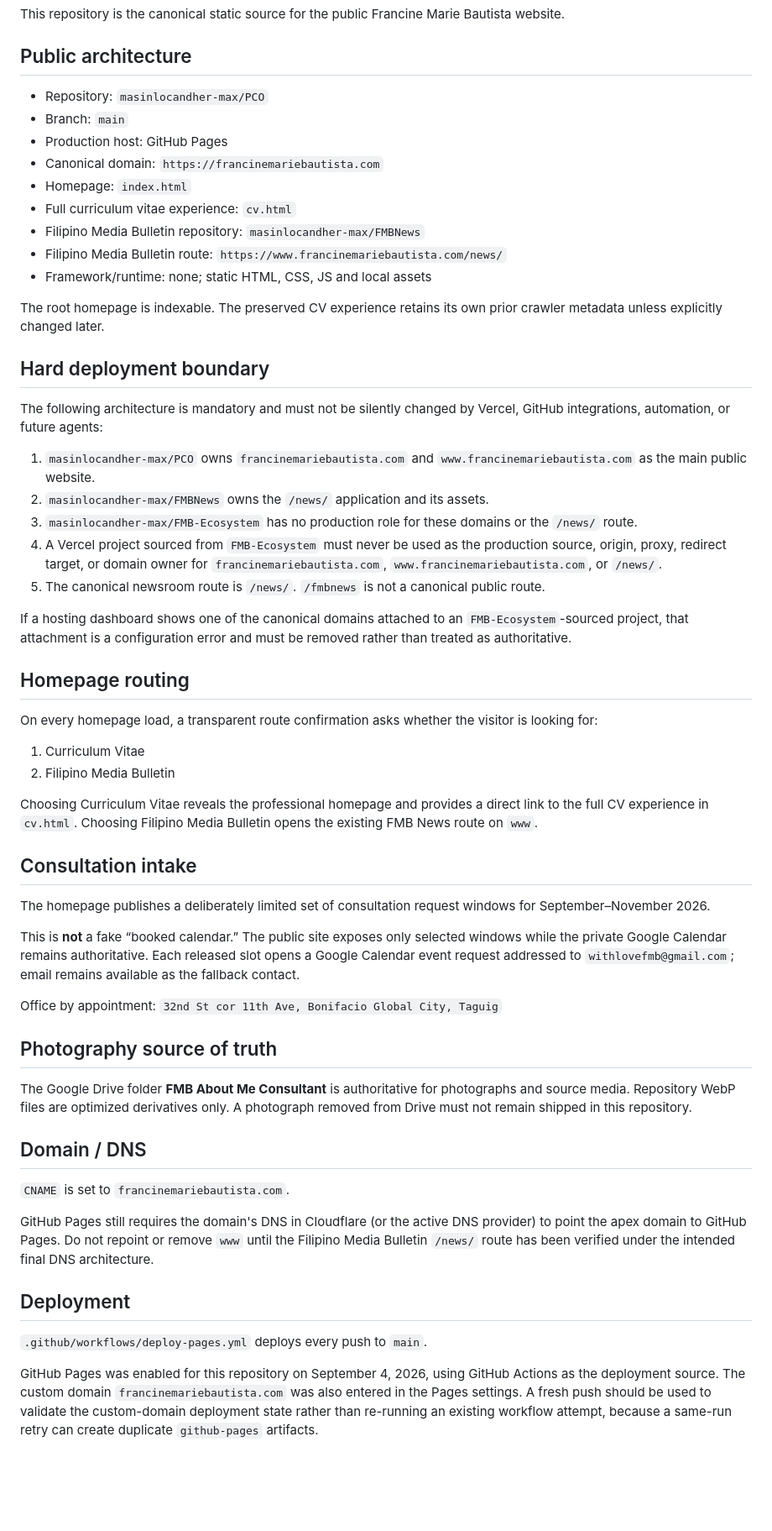
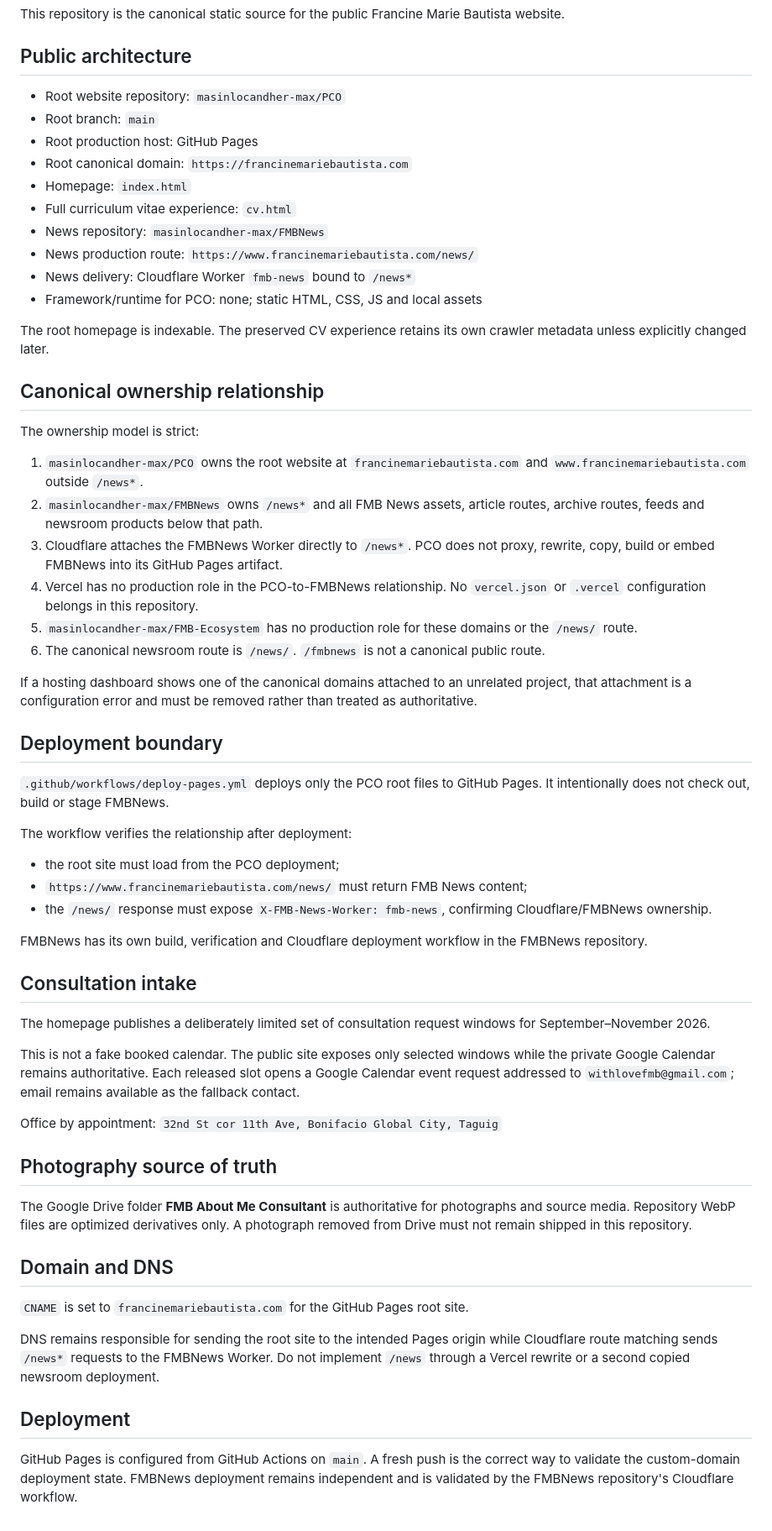
Before and after one commit to masinlocandher-max/PCO, a Markdown page: DEPLOYMENT.md, the part around the change. Shown at 84% size. Rendered like a GitHub page; blank space fills up the shorter version.

Commit message:
Document canonical PCO and FMBNews ownership model

```diff
--- a/DEPLOYMENT.md
+++ b/DEPLOYMENT.md
@@ -4,44 +4,49 @@ This repository is the canonical static source for the public Francine Marie Bau
 
 ## Public architecture
 
-- Repository: `masinlocandher-max/PCO`
-- Branch: `main`
-- Production host: GitHub Pages
-- Canonical domain: `https://francinemariebautista.com`
+- Root website repository: `masinlocandher-max/PCO`
+- Root branch: `main`
+- Root production host: GitHub Pages
+- Root canonical domain: `https://francinemariebautista.com`
 - Homepage: `index.html`
 - Full curriculum vitae experience: `cv.html`
-- Filipino Media Bulletin repository: `masinlocandher-max/FMBNews`
-- Filipino Media Bulletin route: `https://www.francinemariebautista.com/news/`
-- Framework/runtime: none; static HTML, CSS, JS and local assets
+- News repository: `masinlocandher-max/FMBNews`
+- News production route: `https://www.francinemariebautista.com/news/`
+- News delivery: Cloudflare Worker `fmb-news` bound to `/news*`
+- Framework/runtime for PCO: none; static HTML, CSS, JS and local assets
 
-The root homepage is indexable. The preserved CV experience retains its own prior crawler metadata unless explicitly changed later.
+The root homepage is indexable. The preserved CV experience retains its own crawler metadata unless explicitly changed later.
 
-## Hard deployment boundary
+## Canonical ownership relationship
 
-The following architecture is mandatory and must not be silently changed by Vercel, GitHub integrations, automation, or future agents:
+The ownership model is strict:
 
-1. `masinlocandher-max/PCO` owns `francinemariebautista.com` and `www.francinemariebautista.com` as the main public website.
-2. `masinlocandher-max/FMBNews` owns the `/news/` application and its assets.
-3. `masinlocandher-max/FMB-Ecosystem` has no production role for these domains or the `/news/` route.
-4. A Vercel project sourced from `FMB-Ecosystem` must never be used as the production source, origin, proxy, redirect target, or domain owner for `francinemariebautista.com`, `www.francinemariebautista.com`, or `/news/`.
-5. The canonical newsroom route is `/news/`. `/fmbnews` is not a canonical public route.
+1. `masinlocandher-max/PCO` owns the root website at `francinemariebautista.com` and `www.francinemariebautista.com` outside `/news*`.
+2. `masinlocandher-max/FMBNews` owns `/news*` and all FMB News assets, article routes, archive routes, feeds and newsroom products below that path.
+3. Cloudflare attaches the FMBNews Worker directly to `/news*`. PCO does not proxy, rewrite, copy, build or embed FMBNews into its GitHub Pages artifact.
+4. Vercel has no production role in the PCO-to-FMBNews relationship. No `vercel.json` or `.vercel` configuration belongs in this repository.
+5. `masinlocandher-max/FMB-Ecosystem` has no production role for these domains or the `/news/` route.
+6. The canonical newsroom route is `/news/`. `/fmbnews` is not a canonical public route.
 
-If a hosting dashboard shows one of the canonical domains attached to an `FMB-Ecosystem`-sourced project, that attachment is a configuration error and must be removed rather than treated as authoritative.
+If a hosting dashboard shows one of the canonical domains attached to an unrelated project, that attachment is a configuration error and must be removed rather than treated as authoritative.
 
-## Homepage routing
+## Deployment boundary
 
-On every homepage load, a transparent route confirmation asks whether the visitor is looking for:
+`.github/workflows/deploy-pages.yml` deploys only the PCO root files to GitHub Pages. It intentionally does not check out, build or stage FMBNews.
 
-1. Curriculum Vitae
-2. Filipino Media Bulletin
+The workflow verifies the relationship after deployment:
 
-Choosing Curriculum Vitae reveals the professional homepage and provides a direct link to the full CV experience in `cv.html`. Choosing Filipino Media Bulletin opens the existing FMB News route on `www`.
+- the root site must load from the PCO deployment;
+- `https://www.francinemariebautista.com/news/` must return FMB News content;
+- the `/news/` response must expose `X-FMB-News-Worker: fmb-news`, confirming Cloudflare/FMBNews ownership.
+
+FMBNews has its own build, verification and Cloudflare deployment workflow in the FMBNews repository.
 
 ## Consultation intake
 
 The homepage publishes a deliberately limited set of consultation request windows for September–November 2026.
 
-This is **not** a fake “booked calendar.” The public site exposes only selected windows while the private Google Calendar remains authoritative. Each released slot opens a Google Calendar event request addressed to `withlovefmb@gmail.com`; email remains available as the fallback contact.
+This is not a fake booked calendar. The public site exposes only selected windows while the private Google Calendar remains authoritative. Each released slot opens a Google Calendar event request addressed to `withlovefmb@gmail.com`; email remains available as the fallback contact.
 
 Office by appointment:
 `32nd St cor 11th Ave, Bonifacio Global City, Taguig`
@@ -50,14 +55,12 @@ Office by appointment:
 
 The Google Drive folder **FMB About Me Consultant** is authoritative for photographs and source media. Repository WebP files are optimized derivatives only. A photograph removed from Drive must not remain shipped in this repository.
 
-## Domain / DNS
+## Domain and DNS
 
-`CNAME` is set to `francinemariebautista.com`.
+`CNAME` is set to `francinemariebautista.com` for the GitHub Pages root site.
 
-GitHub Pages still requires the domain's DNS in Cloudflare (or the active DNS provider) to point the apex domain to GitHub Pages. Do not repoint or remove `www` until the Filipino Media Bulletin `/news/` route has been verified under the intended final DNS architecture.
+DNS remains responsible for sending the root site to the intended Pages origin while Cloudflare route matching sends `/news*` requests to the FMBNews Worker. Do not implement `/news` through a Vercel rewrite or a second copied newsroom deployment.
 
 ## Deployment
 
-`.github/workflows/deploy-pages.yml` deploys every push to `main`.
-
-GitHub Pages was enabled for this repository on September 4, 2026, using GitHub Actions as the deployment source. The custom domain `francinemariebautista.com` was also entered in the Pages settings. A fresh push should be used to validate the custom-domain deployment state rather than re-running an existing workflow attempt, because a same-run retry can create duplicate `github-pages` artifacts.
+GitHub Pages is configured from GitHub Actions on `main`. A fresh push is the correct way to validate the custom-domain deployment state. FMBNews deployment remains independent and is validated by the FMBNews repository's Cloudflare workflow.
```
